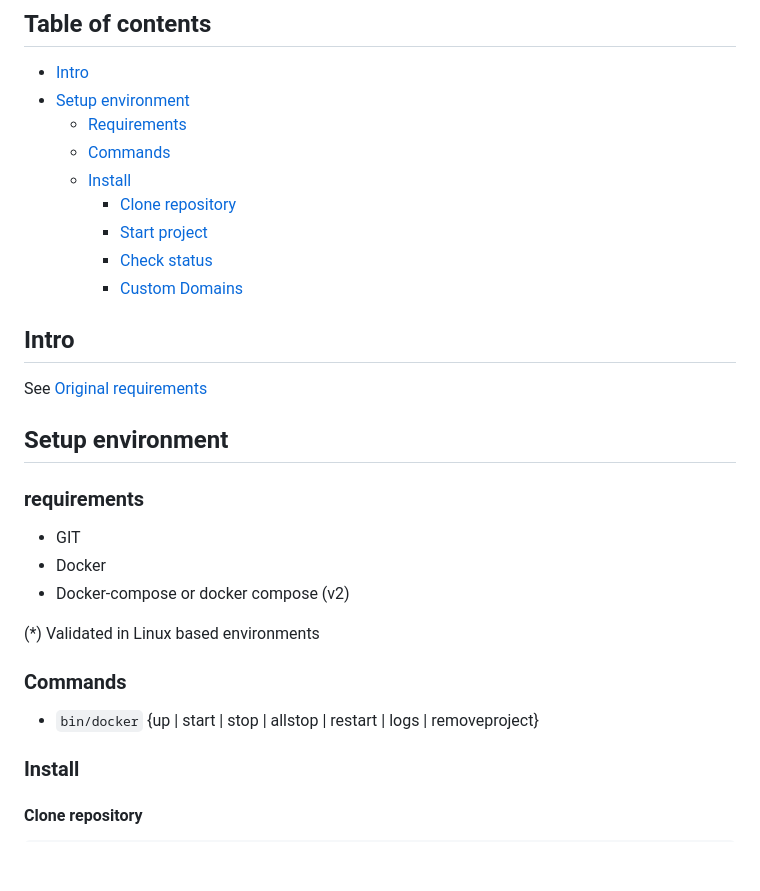
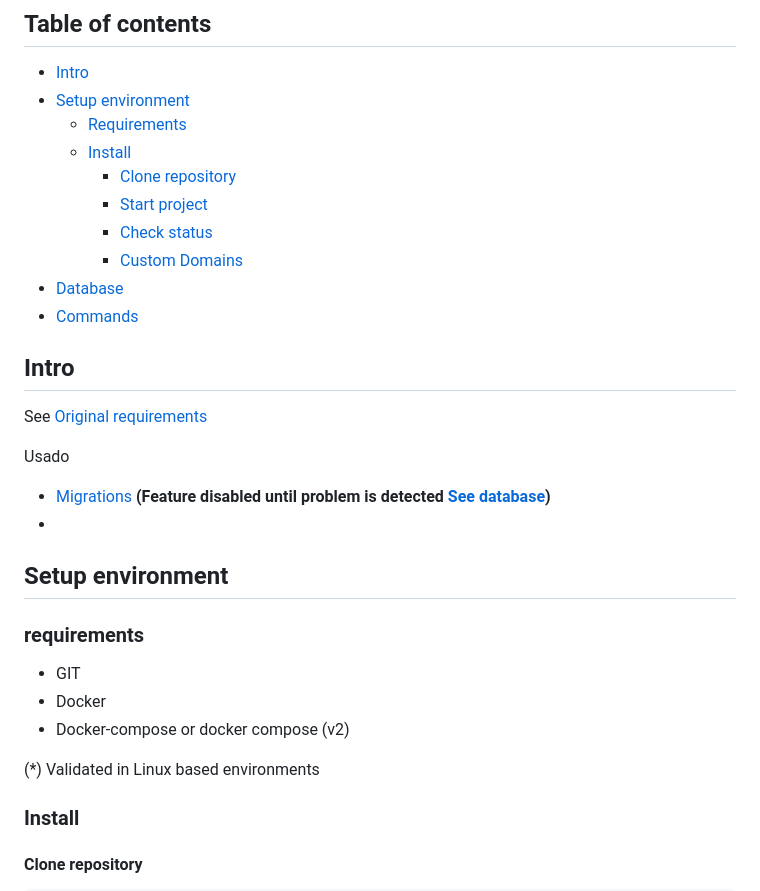
Before and after one commit to mmaximo33/challenge_esirnez, a Markdown page: README.md, the part around the change printed below. Drawn GitHub-style; blank space fills up the shorter version.

```diff
--- a/README.md
+++ b/README.md
@@ -5,16 +5,22 @@
 - [Intro](#intro)
 - [Setup environment](#setup-environment)
     - [Requirements](#requirements)
-    - [Commands](#commands)
     - [Install](#Install)
         - [Clone repository](#clone-repository)
         - [Start project](#start-project)
         - [Check status](#check-status)
         - [Custom Domains](#custom-domains)
+- [Database](#database)
+- [Commands](#commands)
+
 
 ## Intro
 
 See [Original requirements](docs/requirements.md)
+
+Usado
+- [Migrations](https://www.codeigniter.com/userguide2/libraries/migration.html) **(Feature disabled until problem is detected [See database](#database))**
+-
 
 ## Setup environment
 ### requirements
@@ -23,10 +29,6 @@ See [Original requirements](docs/requirements.md)
 - Docker-compose or docker compose (v2)
 
 (*) Validated in Linux based environments
-
-### Commands
-
-- `bin/docker` {up | start | stop | allstop | restart | logs | removeproject}
 
 ### Install
 
```
Also changed, not shown: other parts of README.md (+34 -0 lines), docs/database/schema.png (added), 8 other files.
